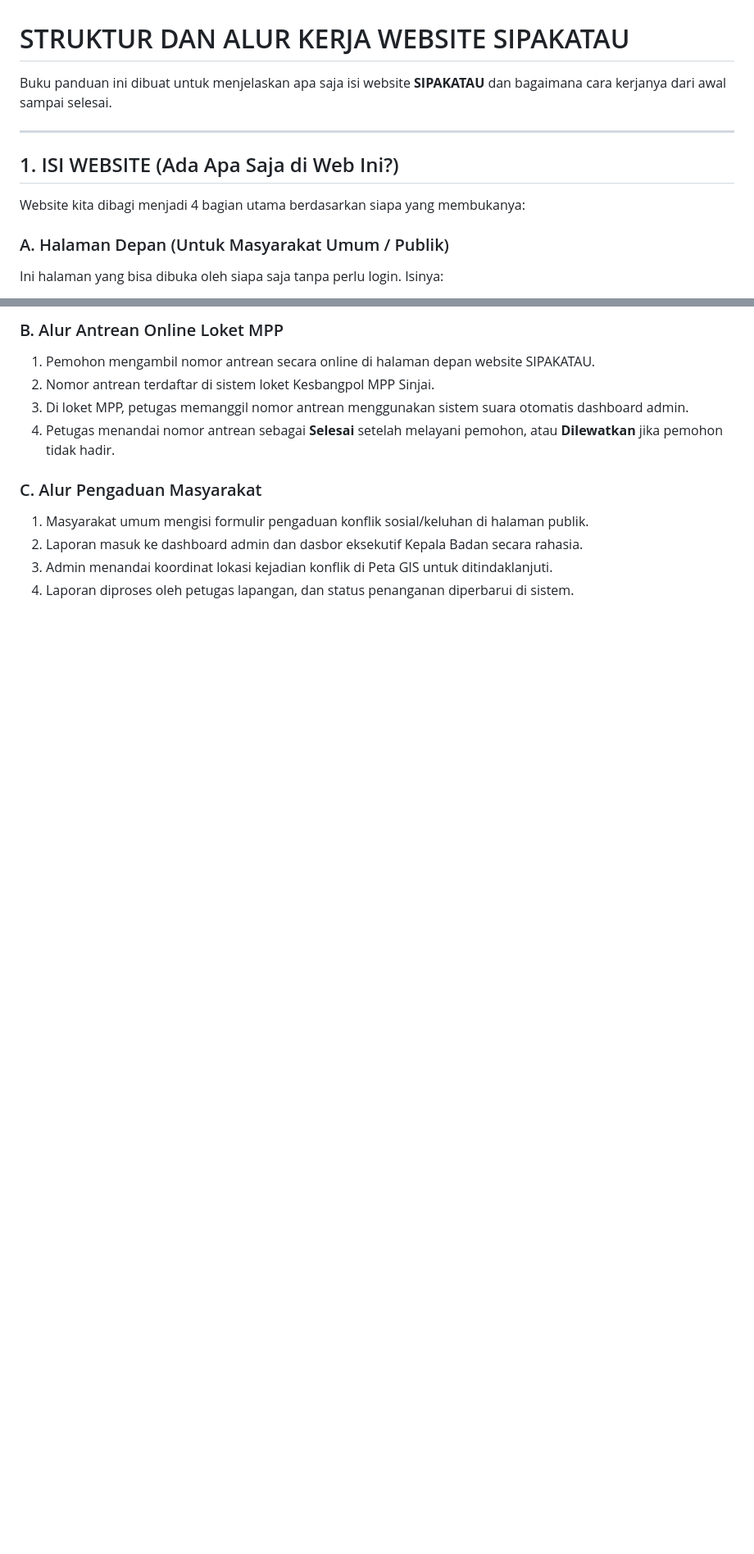
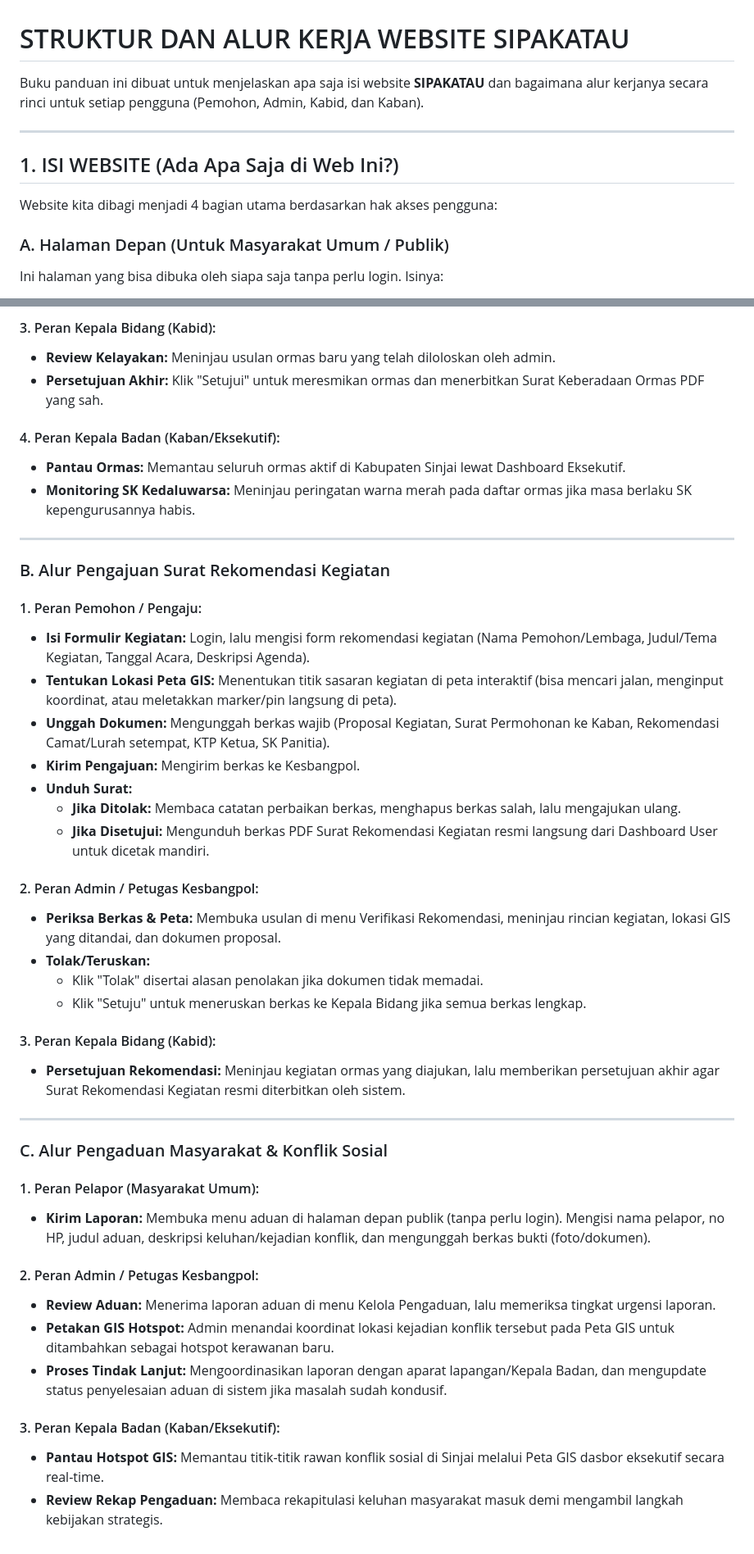
Before and after one commit to a-akhmad-17/Sipakatau, a Markdown page: STRUKTUR_DAN_ALUR_SIPAKATAU.md, 2 parts joined by grey strips. Shown at 82% size. Drawn GitHub-style; blank space fills up the shorter version.

```diff
--- a/STRUKTUR_DAN_ALUR_SIPAKATAU.md
+++ b/STRUKTUR_DAN_ALUR_SIPAKATAU.md
@@ -1,12 +1,12 @@
 # STRUKTUR DAN ALUR KERJA WEBSITE SIPAKATAU
 
-Buku panduan ini dibuat untuk menjelaskan apa saja isi website **SIPAKATAU** dan bagaimana cara kerjanya dari awal sampai selesai.
+Buku panduan ini dibuat untuk menjelaskan apa saja isi website **SIPAKATAU** dan bagaimana alur kerjanya secara rinci untuk setiap pengguna (Pemohon, Admin, Kabid, dan Kaban).
 
 ---
 
 ## 1. ISI WEBSITE (Ada Apa Saja di Web Ini?)
 
-Website kita dibagi menjadi 4 bagian utama berdasarkan siapa yang membukanya:
+Website kita dibagi menjadi 4 bagian utama berdasarkan hak akses pengguna:
 
 ### A. Halaman Depan (Untuk Masyarakat Umum / Publik)
 Ini halaman yang bisa dibuka oleh siapa saja tanpa perlu login. Isinya:
@@ -94,12 +69,46 @@ Pemeriksaan Dokumen oleh Bidang Terkait (Kabid)
 
-### B. Alur Antrean Online Loket MPP
-1. Pemohon mengambil nomor antrean secara online di halaman depan website SIPAKATAU.
-2. Nomor antrean terdaftar di sistem loket Kesbangpol MPP Sinjai.
-3. Di loket MPP, petugas memanggil nomor antrean menggunakan sistem suara otomatis dashboard admin.
-4. Petugas menandai nomor antrean sebagai **Selesai** setelah melayani pemohon, atau **Dilewatkan** jika pemohon tidak hadir.
+#### 3. Peran Kepala Bidang (Kabid):
+* **Review Kelayakan:** Meninjau usulan ormas baru yang telah diloloskan oleh admin.
+* **Persetujuan Akhir:** Klik "Setujui" untuk meresmikan ormas dan menerbitkan Surat Keberadaan Ormas PDF yang sah.
 
-### C. Alur Pengaduan Masyarakat
-1. Masyarakat umum mengisi formulir pengaduan konflik sosial/keluhan di halaman publik.
-2. Laporan masuk ke dashboard admin dan dasbor eksekutif Kepala Badan secara rahasia.
-3. Admin menandai koordinat lokasi kejadian konflik di Peta GIS untuk ditindaklanjuti.
-4. Laporan diproses oleh petugas lapangan, dan status penanganan diperbarui di sistem.
+#### 4. Peran Kepala Badan (Kaban/Eksekutif):
+* **Pantau Ormas:** Memantau seluruh ormas aktif di Kabupaten Sinjai lewat Dashboard Eksekutif.
+* **Monitoring SK Kedaluwarsa:** Meninjau peringatan warna merah pada daftar ormas jika masa berlaku SK kepengurusannya habis.
+
+---
+
+### B. Alur Pengajuan Surat Rekomendasi Kegiatan
+
+#### 1. Peran Pemohon / Pengaju:
+* **Isi Formulir Kegiatan:** Login, lalu mengisi form rekomendasi kegiatan (Nama Pemohon/Lembaga, Judul/Tema Kegiatan, Tanggal Acara, Deskripsi Agenda).
+* **Tentukan Lokasi Peta GIS:** Menentukan titik sasaran kegiatan di peta interaktif (bisa mencari jalan, menginput koordinat, atau meletakkan marker/pin langsung di peta).
+* **Unggah Dokumen:** Mengunggah berkas wajib (Proposal Kegiatan, Surat Permohonan ke Kaban, Rekomendasi Camat/Lurah setempat, KTP Ketua, SK Panitia).
+* **Kirim Pengajuan:** Mengirim berkas ke Kesbangpol.
+* **Unduh Surat:**
+  * **Jika Ditolak:** Membaca catatan perbaikan berkas, menghapus berkas salah, lalu mengajukan ulang.
+  * **Jika Disetujui:** Mengunduh berkas PDF Surat Rekomendasi Kegiatan resmi langsung dari Dashboard User untuk dicetak mandiri.
+
+#### 2. Peran Admin / Petugas Kesbangpol:
+* **Periksa Berkas & Peta:** Membuka usulan di menu Verifikasi Rekomendasi, meninjau rincian kegiatan, lokasi GIS yang ditandai, dan dokumen proposal.
+* **Tolak/Teruskan:**
+  * Klik "Tolak" disertai alasan penolakan jika dokumen tidak memadai.
+  * Klik "Setuju" untuk meneruskan berkas ke Kepala Bidang jika semua berkas lengkap.
+
+#### 3. Peran Kepala Bidang (Kabid):
+* **Persetujuan Rekomendasi:** Meninjau kegiatan ormas yang diajukan, lalu memberikan persetujuan akhir agar Surat Rekomendasi Kegiatan resmi diterbitkan oleh sistem.
+
+---
+
+### C. Alur Pengaduan Masyarakat & Konflik Sosial
+
+#### 1. Peran Pelapor (Masyarakat Umum):
+* **Kirim Laporan:** Membuka menu aduan di halaman depan publik (tanpa perlu login). Mengisi nama pelapor, no HP, judul aduan, deskripsi keluhan/kejadian konflik, dan mengunggah berkas bukti (foto/dokumen).
+
+#### 2. Peran Admin / Petugas Kesbangpol:
+* **Review Aduan:** Menerima laporan aduan di menu Kelola Pengaduan, lalu memeriksa tingkat urgensi laporan.
+* **Petakan GIS Hotspot:** Admin menandai koordinat lokasi kejadian konflik tersebut pada Peta GIS untuk ditambahkan sebagai hotspot kerawanan baru.
+* **Proses Tindak Lanjut:** Mengoordinasikan laporan dengan aparat lapangan/Kepala Badan, dan mengupdate status penyelesaian aduan di sistem jika masalah sudah kondusif.
+
+#### 3. Peran Kepala Badan (Kaban/Eksekutif):
+* **Pantau Hotspot GIS:** Memantau titik-titik rawan konflik sosial di Sinjai melalui Peta GIS dasbor eksekutif secara real-time.
+* **Review Rekap Pengaduan:** Membaca rekapitulasi keluhan masyarakat masuk demi mengambil langkah kebijakan strategis.
```
Also changed, not shown: other parts of STRUKTUR_DAN_ALUR_SIPAKATAU.md (+20 -45 lines).
